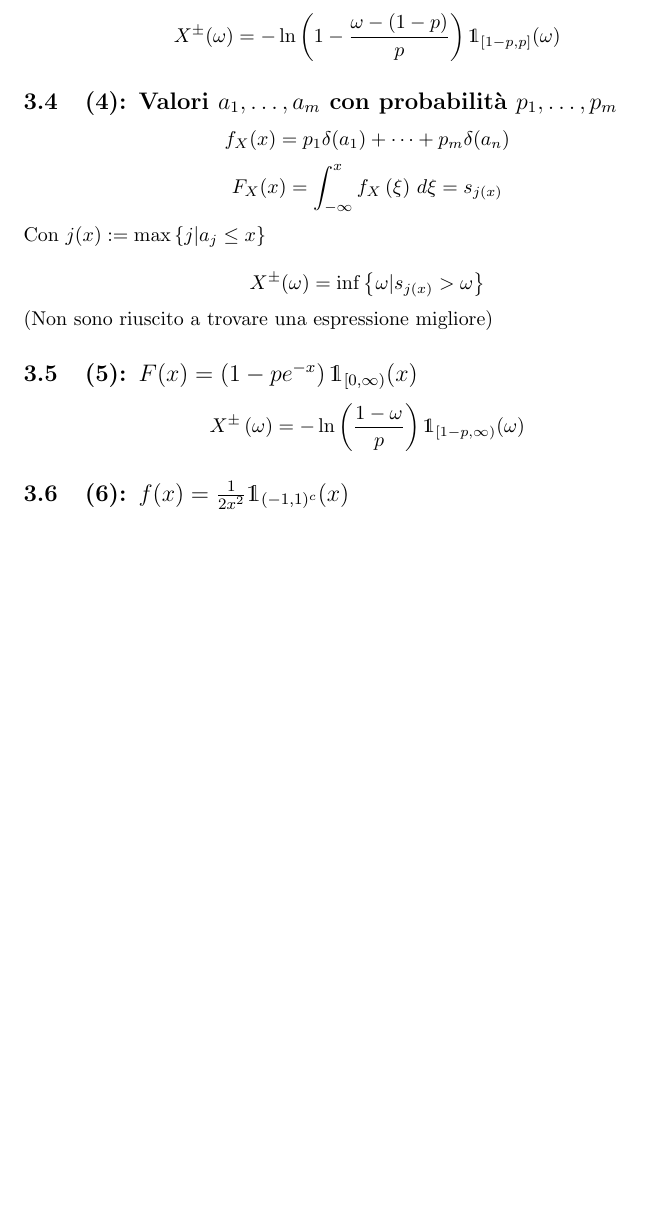
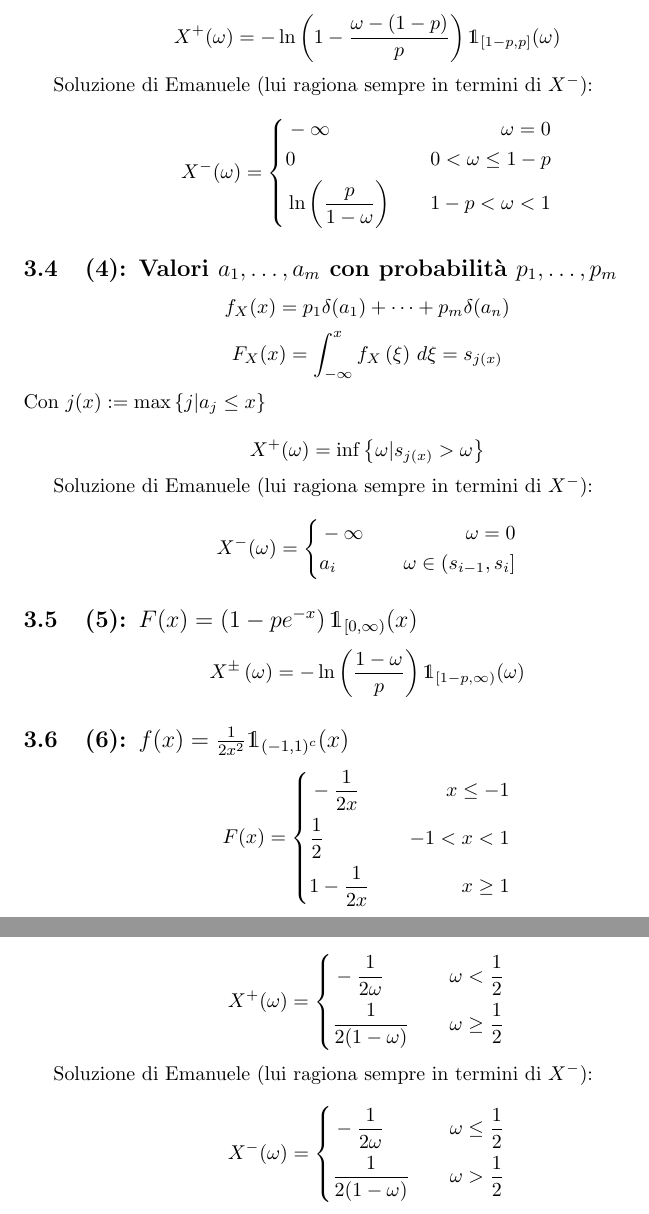
Before and after one commit to DvCCC66/esercizi_prob, a LaTeX document (esercizi1.tex): part of page 3 of 3 before the commit and two parts of pages 3 and 4 of 4 after it, the two joined at a grey line, cut so that both start at the same text, the shorter picture padded with empty space. Compiled offline with LaTeX, dvips and Ghostscript.

Commit message:
Fatta revizione foglio 1 di esercizi

```diff
--- a/esercizi1.tex
+++ b/esercizi1.tex
@@ -135,7 +138,16 @@ Quindi, dato un $\omega$ che soddisfa la tesi, nessun $\omega$ strettamente magg
 	F_X(x) = \int_{-\infty }^{x} P_X \left(\xi\right) \, d\xi = \left[p\left(1-e^{-x}\right) + \left(1-p\right)\right] \mathds{1}_{[0,\infty )} (x)
 \]
 \[
-	X^\pm(\omega) = -\ln \left(1- \frac{\omega-(1-p)}{p}\right) \mathds{1}_{[1-p,p]}(\omega)
+	X^+(\omega) = -\ln \left(1- \frac{\omega-(1-p)}{p}\right) \mathds{1}_{[1-p,p]}(\omega)
+\]
+
+Soluzione di Emanuele (lui ragiona sempre in termini di $X^-$):
+\[
+	X^-(\omega )= \left\{\begin{aligned}
+		&-\infty & & & \omega =0\\
+		& 0 & & & 0<\omega \leq 1-p\\
+		& \ln\left(\frac{p}{1-\omega }\right) & & & 1-p<\omega <1\\
+	\end{aligned}\right.
 \]
 
 \subsection{(4): Valori $a_1, \dotsc, a_m$ con probabilità $p_1, \dotsc, p_m$}
@@ -148,9 +160,16 @@ Quindi, dato un $\omega$ che soddisfa la tesi, nessun $\omega$ strettamente magg
 Con $j(x) := \max\left\{j | a_j\leq x\right\}$
 
 \[
-	X^\pm (\omega) = \inf\left\{\omega | s_{j(x)} > \omega\right\}
+	X^+ (\omega) = \inf\left\{\omega | s_{j(x)} > \omega\right\}
 \]
-(Non sono riuscito a trovare una espressione migliore)
+
+Soluzione di Emanuele (lui ragiona sempre in termini di $X^-$):
+\[
+	X^-(\omega ) = \left\{\begin{aligned}
+		&-\infty &&& \omega =0\\
+		& a_i & & & \omega \in (s_{i-1}, s_i]
+	\end{aligned}\right.
+\]
 
 \subsection{(5): $F(x) = \left(1- pe^{-x}\right) \mathds{1}_{[0, \infty )}(x)$}
 \[
@@ -158,5 +177,25 @@ Con $j(x) := \max\left\{j | a_j\leq x\right\}$
 \]
 
 \subsection{(6): $f(x) = \frac{1}{2x^2} \mathds{1}_{(-1,1)^c}(x)$}
+\[
+	F(x) = \left\{\begin{aligned}
+		&-\frac{1}{2x} & & & x\leq -1\\
+		& \frac{1}{2} & & & -1<x<1\\
+		& 1-\frac{1}{2x} & & & x\geq 1\\
+	\end{aligned}\right.
+\]
+\[
+	X^+(\omega ) = \left\{\begin{aligned}
+		&-\frac{1}{2\omega }& & & \omega <\frac{1}{2}\\
+		& \frac{1}{2(1-\omega )}& & & \omega \geq \frac{1}{2}\\
+	\end{aligned}\right.
+\]
 
+Soluzione di Emanuele (lui ragiona sempre in termini di $X^-$):
+\[
+	X^-(\omega ) = \left\{\begin{aligned}
+		&-\frac{1}{2\omega }& & & \omega \leq \frac{1}{2}\\
+		& \frac{1}{2(1-\omega )}& & & \omega > \frac{1}{2}\\
+	\end{aligned}\right.
+\]
 \end{document}
```
Also changed, not shown: README.md, esercizi1.pdf, esercizi1.tex (25 more changed lines).
